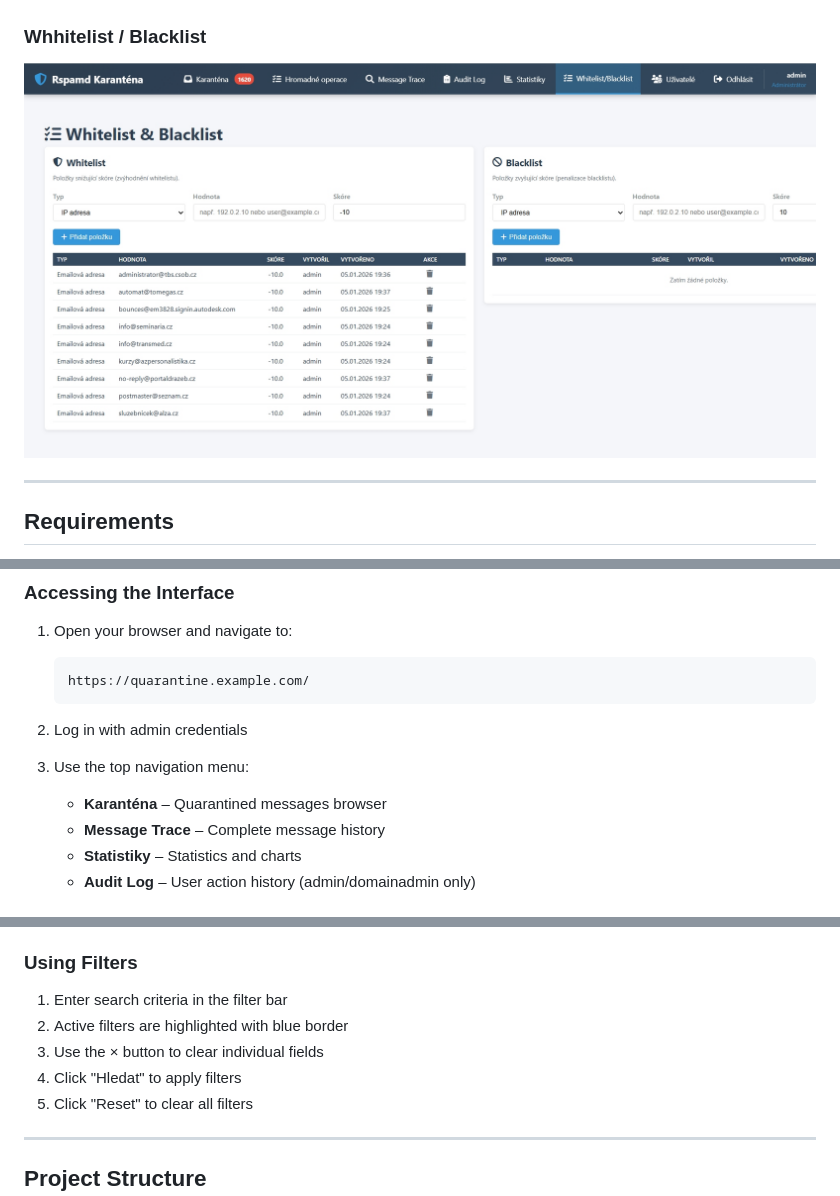
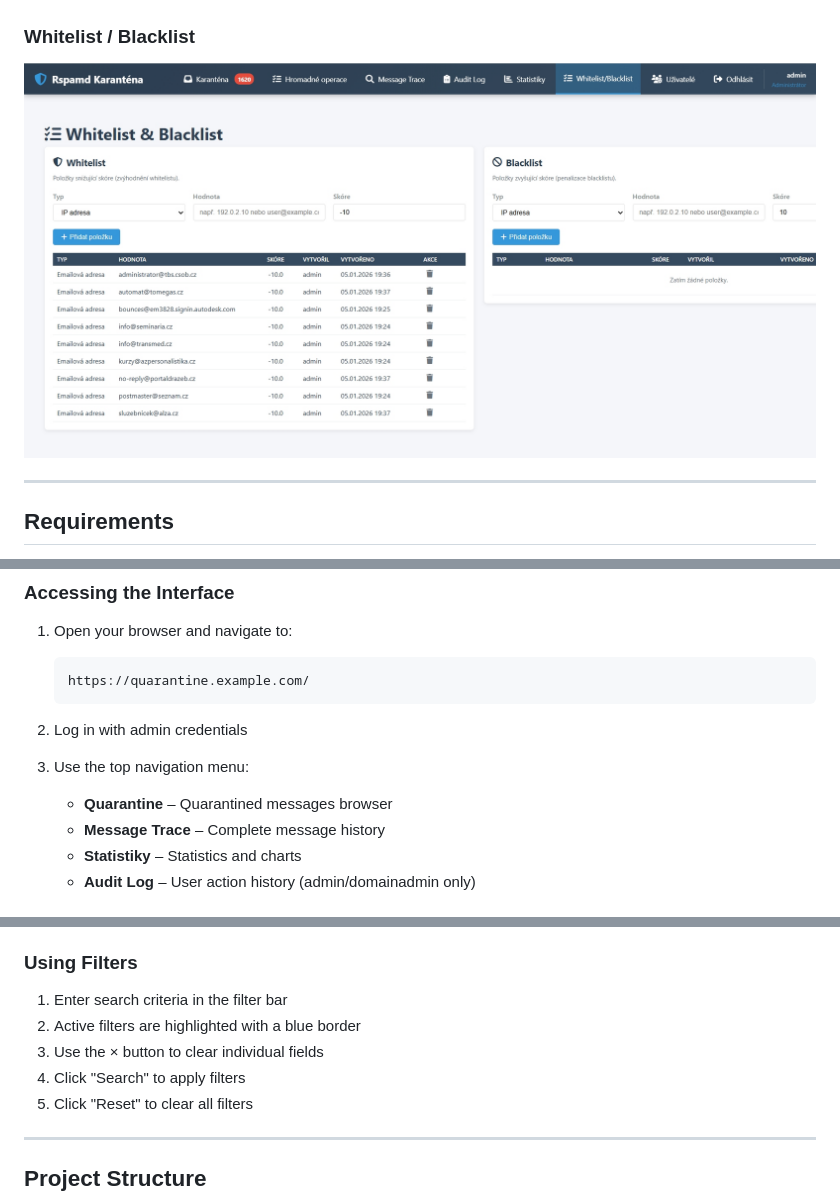
Before and after one commit to mpouzar-glitch/rspamd-quarantine, a Markdown page: README.md, 3 parts joined by grey strips. GitHub-like rendering.

```diff
--- a/README.md
+++ b/README.md
@@ -131,8 +138,8 @@ Trace view for sender/recipient activity and scoring.
 User and role management overview.
 ![User management screenshot (anonymized)](docs/users.jpg)
 
-### Whhitelist / Blacklist
-![RSPAMD whitelist/blacklist)](docs/whitelist_blacklist.jpg)
+### Whitelist / Blacklist
+![RSPAMD whitelist/blacklist](docs/whitelist_blacklist.jpg)
 
 ---
 
@@ -417,7 +424,7 @@ chmod 600 config.php
 2. Log in with admin credentials
 
 3. Use the top navigation menu:
-   - **Karanténa** – Quarantined messages browser
+   - **Quarantine** – Quarantined messages browser
    - **Message Trace** – Complete message history
    - **Statistiky** – Statistics and charts
    - **Audit Log** – User action history (admin/domainadmin only)
@@ -439,9 +446,9 @@ chmod 600 config.php
 ### Using Filters
 
 1. Enter search criteria in the filter bar
-2. Active filters are highlighted with blue border
+2. Active filters are highlighted with a blue border
 3. Use the × button to clear individual fields
-4. Click "Hledat" to apply filters
+4. Click "Search" to apply filters
 5. Click "Reset" to clear all filters
 
 ---
```
Also changed, not shown: other parts of README.md (+15 -8 lines).
